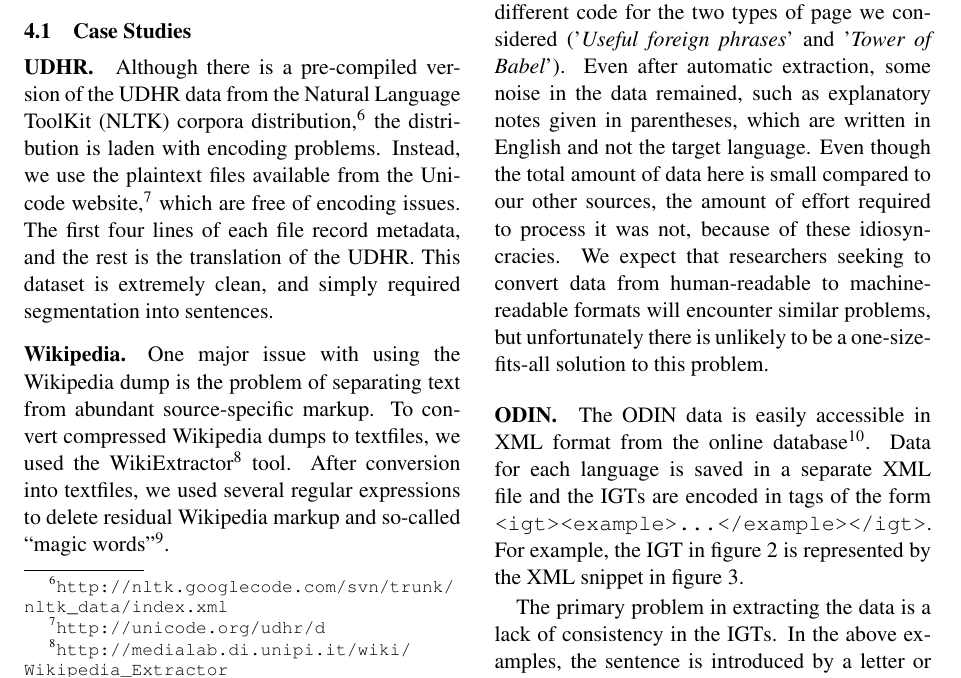
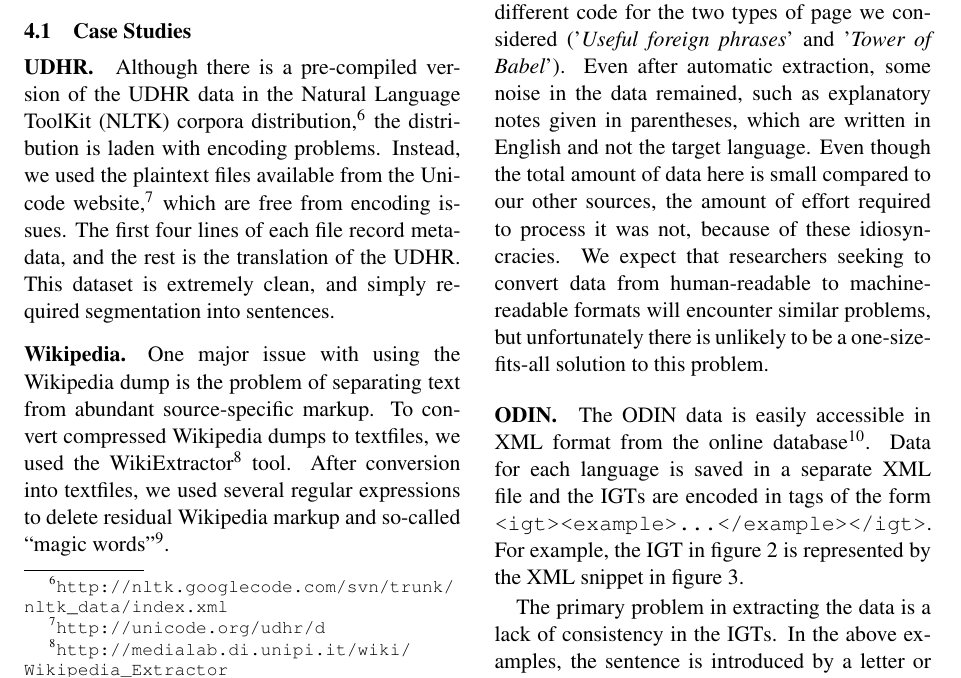
Before and after one commit to alvations/sugali, a LaTeX paper (docs/computEL-final/paper.tex, which reads docs/computEL-final/clean.tex): part of page 6 of 9, cut so that both start at the same text. Compiled offline with pdfLaTeX.

Commit message:
Tidied tex files
(I have removed some commented sections that are unlikely to be included
again.  They are of course still available in the old commits.)

```diff
--- a/docs/computEL-final/clean.tex
+++ b/docs/computEL-final/clean.tex
@@ -4,26 +4,12 @@ Consistency in data structures and formatting is essential to facilitate use of
 \subsection{Case Studies}
 
 
-\paragraph{UDHR.} Although there is a pre-compiled version of the UDHR data from the
-Natural Language ToolKit (NLTK) corpora
-distribution,\footnote{\url{http://nltk.googlecode.com/svn/trunk/nltk_data/index.xml}}
-the distribution is laden with encoding problems.
-%during their
-%conversion from pdf to plaintext format.
-Instead, we use the
-plaintext files available from the Unicode
-website,\footnote{\url{http://unicode.org/udhr/d}} which are free of
-encoding issues. The first four lines of each file record metadata,
-and the rest is the translation of the UDHR. This dataset is
-extremely clean, and simply required segmentation into sentences.
+\paragraph{UDHR.} Although there is a pre-compiled version of the UDHR data in the Natural Language ToolKit (NLTK) corpora distribution,\footnote{\url{http://nltk.googlecode.com/svn/trunk/nltk_data/index.xml}}
+the distribution is laden with encoding problems. Instead, we used the plaintext files available from the Unicode website,\footnote{\url{http://unicode.org/udhr/d}} which are free from encoding issues. The first four lines of each file record metadata, and the rest is the translation of the UDHR. This dataset is extremely clean, and simply required segmentation into sentences.
 
 
 \paragraph{Wikipedia.}
-One major issue with using the Wikipedia dump is the problem of separating text from abundant source-specific markup. To convert compressed
-Wikipedia dumps to textfiles, we used the WikiExtractor\footnote{\url{http://medialab.di.unipi.it/wiki/Wikipedia_Extractor}}
-tool. After conversion into textfiles, we used several regular expressions to
-delete residual Wikipedia markup and so-called ``magic
-words"\footnote{\url{http://en.wikipedia.org/wiki/Help:Magic_words}}.
+One major issue with using the Wikipedia dump is the problem of separating text from abundant source-specific markup. To convert compressed Wikipedia dumps to textfiles, we used the WikiExtractor\footnote{\url{http://medialab.di.unipi.it/wiki/Wikipedia_Extractor}} tool. After conversion into textfiles, we used several regular expressions to delete residual Wikipedia markup and so-called ``magic words"\footnote{\url{http://en.wikipedia.org/wiki/Help:Magic_words}}.
 
 
 \paragraph{Omniglot.}
@@ -33,15 +19,4 @@ The main issue with extracting the Omniglot data is that the pages are designed
 \paragraph{ODIN.}
 The ODIN data is easily accessible in XML format from the online database\footnote{\url{http://odin.linguistlist.org/download}}. Data for each language is saved in a separate XML file and the IGTs are encoded in tags of the form \texttt{<igt><example>...</example></igt>}.  For example, the IGT in figure~\ref{fig:odin_fijian} is represented by the XML snippet in figure~\ref{fig:odin_fijian_xml}.
 
-% \begin{minipage}{\columnwidth}
-% \quad 21 a.\quad o lesu mai \\
-% \indent \qquad\qquad 2sg return here \\
-% \indent \qquad\qquad `\emph{You return here.}' \\
-% %\caption{Fijian IGT from ODIN.}
-% \end{minipage}
-
-
-
-The primary problem in extracting the data is a lack of consistency in
-the IGTs. In the above examples, the sentence is introduced by a
-letter or number, which needs to be removed; however, the form of such
+The primary problem in extracting the data is a lack of consistency in the IGTs. In the above examples, the sentence is introduced by a letter or number, which needs to be removed; however, the form of such indexing elements varies. In addition, the source line in figure~\ref{fig:odin_yimas_xml} includes two types of metadata: the language name, and a citation, both of which introduce noise.  Finally, extraneous punctuation such as the quotation marks in the translation line need to be removed. We used regular expressions for cleaning lines within the IGTs.
```
Also changed, not shown: docs/computEL-final/concl.tex (+0 -1 lines), docs/computEL-final/data.tex (+4 -57 lines), docs/computEL-final/relwork.tex (+3 -8 lines), docs/computEL-final/clean.tex (57 more changed lines).
